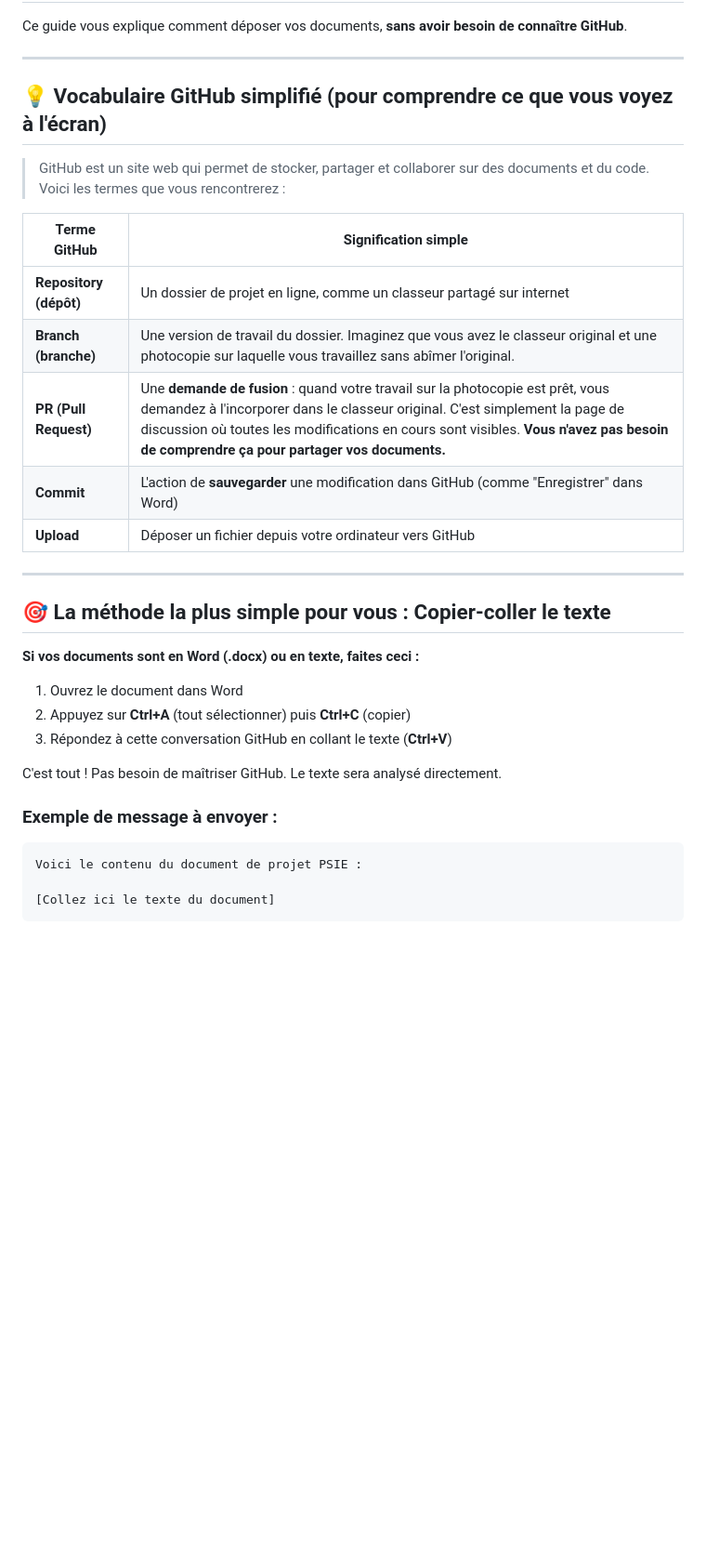
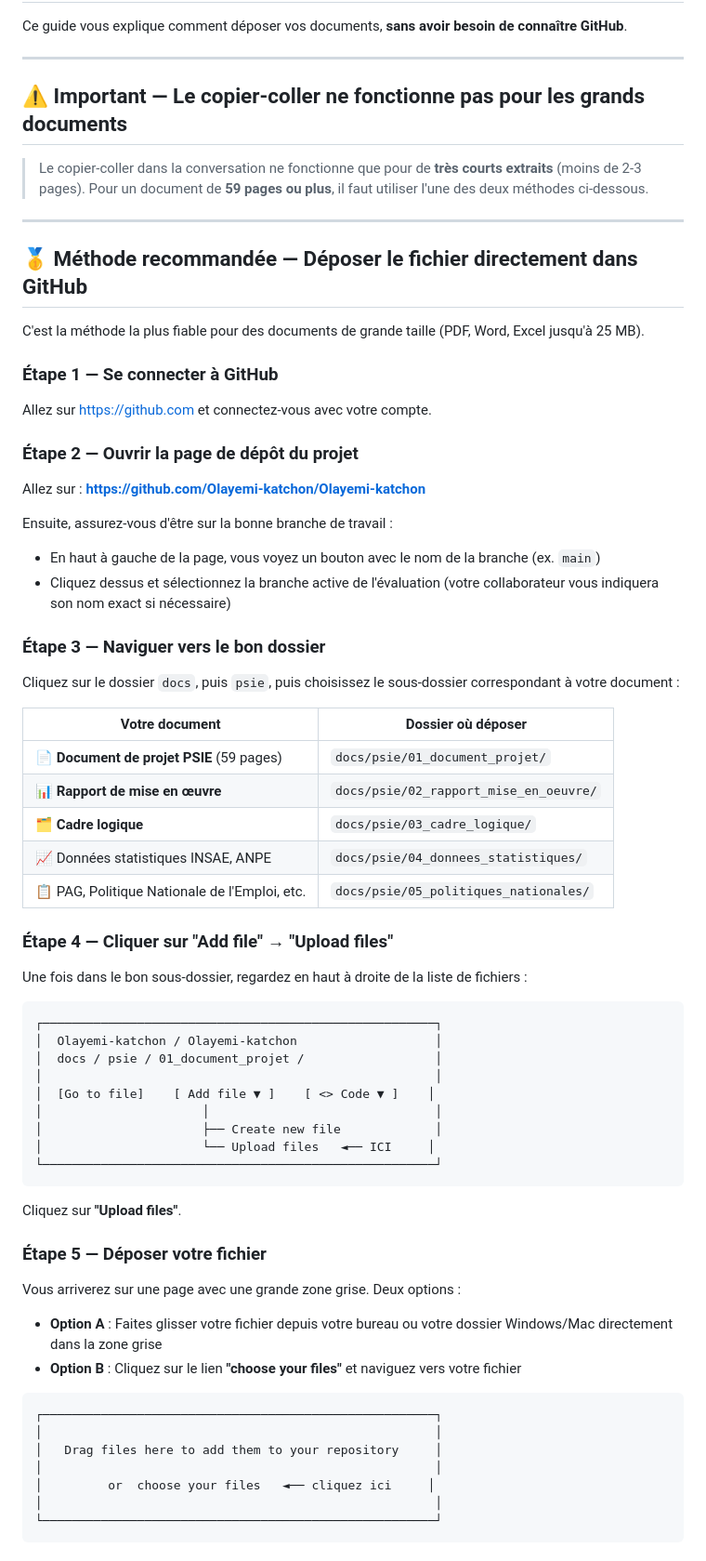
Before and after one commit to Olayemi-katchon/Olayemi-katchon, a Markdown page: COMMENT_PARTAGER_VOS_DOCUMENTS.md, the part around one of its changes. Shown at 93% size. GitHub-like rendering; blank space fills up the shorter version.

Commit message:
Update upload guide for large documents: promote GitHub upload, remove copy-paste for 59-page docs
Co-authored-by: Olayemi-katchon <170864752+Olayemi-katchon@users.noreply.github.com>

````diff
--- a/COMMENT_PARTAGER_VOS_DOCUMENTS.md
+++ b/COMMENT_PARTAGER_VOS_DOCUMENTS.md
@@ -4,32 +4,73 @@ Ce guide vous explique comment déposer vos documents, **sans avoir besoin de co
 
 ---
 
-## 💡 Vocabulaire GitHub simplifié (pour comprendre ce que vous voyez à l'écran)
+## ⚠️ Important — Le copier-coller ne fonctionne pas pour les grands documents
 
-> GitHub est un site web qui permet de stocker, partager et collaborer sur des documents et du code. Voici les termes que vous rencontrerez :
-
-| Terme GitHub | Signification simple |
-|---|---|
-| **Repository (dépôt)** | Un dossier de projet en ligne, comme un classeur partagé sur internet |
-| **Branch (branche)** | Une version de travail du dossier. Imaginez que vous avez le classeur original et une photocopie sur laquelle vous travaillez sans abîmer l'original. |
-| **PR (Pull Request)** | Une **demande de fusion** : quand votre travail sur la photocopie est prêt, vous demandez à l'incorporer dans le classeur original. C'est simplement la page de discussion où toutes les modifications en cours sont visibles. **Vous n'avez pas besoin de comprendre ça pour partager vos documents.** |
-| **Commit** | L'action de **sauvegarder** une modification dans GitHub (comme "Enregistrer" dans Word) |
-| **Upload** | Déposer un fichier depuis votre ordinateur vers GitHub |
+> Le copier-coller dans la conversation ne fonctionne que pour de **très courts extraits** (moins de 2-3 pages).
+> Pour un document de **59 pages ou plus**, il faut utiliser l'une des deux méthodes ci-dessous.
 
 ---
 
-## 🎯 La méthode la plus simple pour vous : Copier-coller le texte
+## 🥇 Méthode recommandée — Déposer le fichier directement dans GitHub
 
-**Si vos documents sont en Word (.docx) ou en texte, faites ceci :**
+C'est la méthode la plus fiable pour des documents de grande taille (PDF, Word, Excel jusqu'à 25 MB).
 
-1. Ouvrez le document dans Word
-2. Appuyez sur **Ctrl+A** (tout sélectionner) puis **Ctrl+C** (copier)
-3. Répondez à cette conversation GitHub en collant le texte (**Ctrl+V**)
+### Étape 1 — Se connecter à GitHub
 
-C'est tout ! Pas besoin de maîtriser GitHub. Le texte sera analysé directement.
+Allez sur [https://github.com](https://github.com) et connectez-vous avec votre compte.
 
-### Exemple de message à envoyer :
+### Étape 2 — Ouvrir la page de dépôt du projet
+
+Allez sur : **https://github.com/Olayemi-katchon/Olayemi-katchon**
+
+Ensuite, assurez-vous d'être sur la bonne branche de travail :
+- En haut à gauche de la page, vous voyez un bouton avec le nom de la branche (ex. `main`)
+- Cliquez dessus et sélectionnez la branche active de l'évaluation (votre collaborateur vous indiquera son nom exact si nécessaire)
+
+### Étape 3 — Naviguer vers le bon dossier
+
+Cliquez sur le dossier `docs`, puis `psie`, puis choisissez le sous-dossier correspondant à votre document :
+
+| Votre document | Dossier où déposer |
+|---|---|
+| 📄 **Document de projet PSIE** (59 pages) | `docs/psie/01_document_projet/` |
+| 📊 **Rapport de mise en œuvre** | `docs/psie/02_rapport_mise_en_oeuvre/` |
+| 🗂️ **Cadre logique** | `docs/psie/03_cadre_logique/` |
+| 📈 Données statistiques INSAE, ANPE | `docs/psie/04_donnees_statistiques/` |
+| 📋 PAG, Politique Nationale de l'Emploi, etc. | `docs/psie/05_politiques_nationales/` |
+
+### Étape 4 — Cliquer sur "Add file" → "Upload files"
+
+Une fois dans le bon sous-dossier, regardez en haut à droite de la liste de fichiers :
+
 ```
-Voici le contenu du document de projet PSIE :
+┌──────────────────────────────────────────────────────┐
+│  Olayemi-katchon / Olayemi-katchon                   │
+│  docs / psie / 01_document_projet /                  │
+│                                                      │
+│  [Go to file]    [ Add file ▼ ]    [ <> Code ▼ ]    │
+│                      │                               │
+│                      ├── Create new file             │
+│                      └── Upload files   ◄── ICI     │
+└──────────────────────────────────────────────────────┘
+```
 
-[Collez ici le texte du document]
+Cliquez sur **"Upload files"**.
+
+### Étape 5 — Déposer votre fichier
+
+Vous arriverez sur une page avec une grande zone grise. Deux options :
+
+- **Option A** : Faites glisser votre fichier depuis votre bureau ou votre dossier Windows/Mac directement dans la zone grise
+- **Option B** : Cliquez sur le lien **"choose your files"** et naviguez vers votre fichier
+
+```
+┌──────────────────────────────────────────────────────┐
+│                                                      │
+│   Drag files here to add them to your repository     │
+│                                                      │
+│         or  choose your files   ◄── cliquez ici     │
+│                                                      │
+└──────────────────────────────────────────────────────┘
+```
+
````
Also changed, not shown: other parts of COMMENT_PARTAGER_VOS_DOCUMENTS.md (+79 -62 lines).
